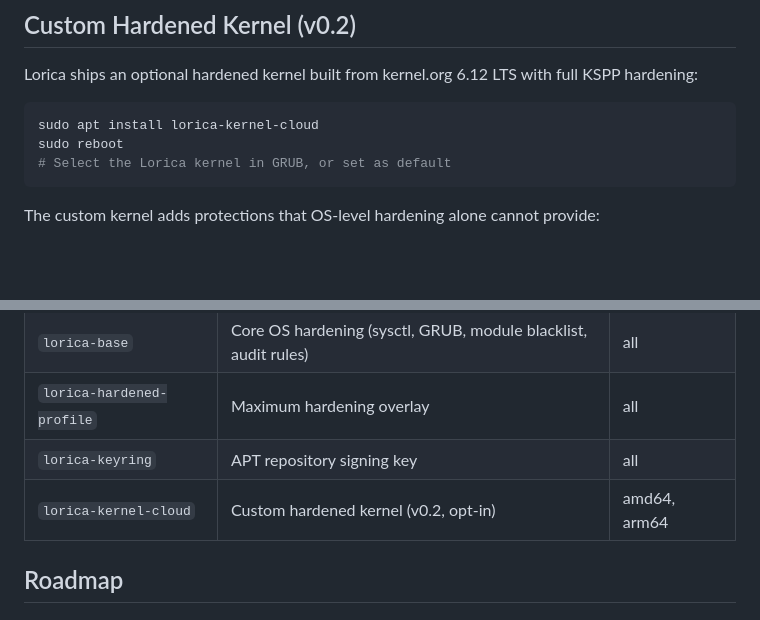
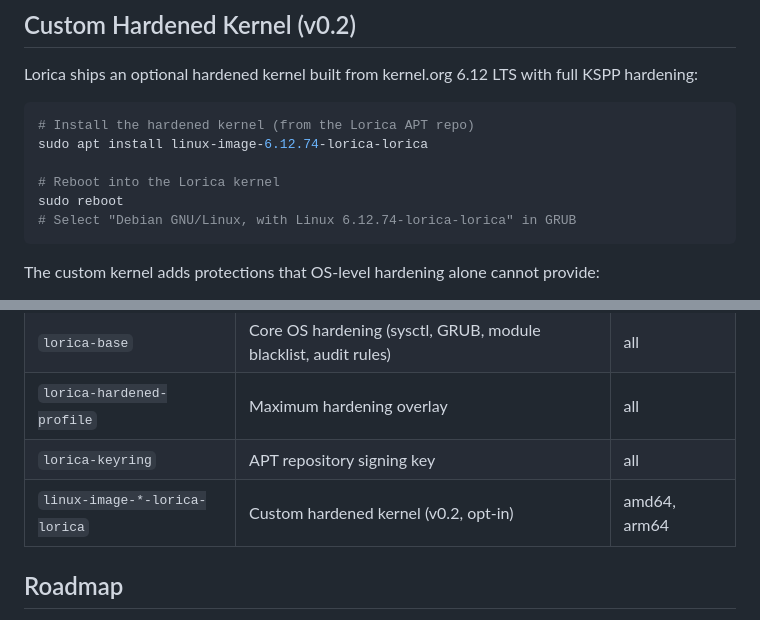
Before and after one commit to jcherrera/lorica-linux, a Markdown page: README.md, 2 parts joined by grey strips. Drawn GitHub-style; blank space fills up the shorter version.

Commit message:
fix(readme): use actual kernel package name in install instructions
The kernel .deb produced by make bindeb-pkg is named
linux-image-6.12.74-lorica-lorica, not lorica-kernel-cloud.
Update install instructions and package table to match.

````diff
--- a/README.md
+++ b/README.md
@@ -45,9 +45,12 @@ sudo reboot
 Lorica ships an optional hardened kernel built from kernel.org 6.12 LTS with full KSPP hardening:
 
 ```bash
-sudo apt install lorica-kernel-cloud
+# Install the hardened kernel (from the Lorica APT repo)
+sudo apt install linux-image-6.12.74-lorica-lorica
+
+# Reboot into the Lorica kernel
 sudo reboot
-# Select the Lorica kernel in GRUB, or set as default
+# Select "Debian GNU/Linux, with Linux 6.12.74-lorica-lorica" in GRUB
 ```
 
 The custom kernel adds protections that OS-level hardening alone cannot provide:
@@ -134,7 +137,7 @@ Tested on Debian 12 (Bookworm) and Debian 13 (Trixie).
 | `lorica-base` | Core OS hardening (sysctl, GRUB, module blacklist, audit rules) | all |
 | `lorica-hardened-profile` | Maximum hardening overlay | all |
 | `lorica-keyring` | APT repository signing key | all |
-| `lorica-kernel-cloud` | Custom hardened kernel (v0.2, opt-in) | amd64, arm64 |
+| `linux-image-*-lorica-lorica` | Custom hardened kernel (v0.2, opt-in) | amd64, arm64 |
 
 ## Roadmap
 
````
